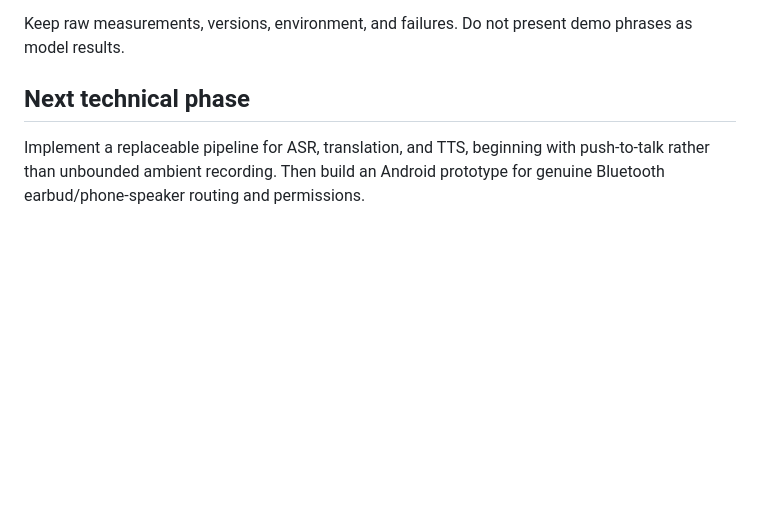
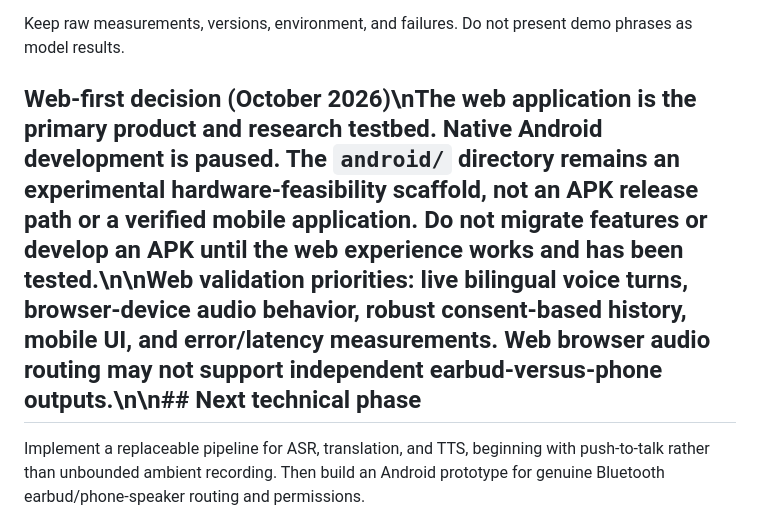
Before and after one commit to sushan5140/fokat, a Markdown page: README.md, the part around the change. Drawn GitHub-style; blank space fills up the shorter version.

Commit message:
docs: prioritize web app and pause native Android development

```diff
--- a/README.md
+++ b/README.md
@@ -36,7 +36,7 @@ Compare against a standard translation workflow under consented English/Korean r
 
 Keep raw measurements, versions, environment, and failures. Do not present demo phrases as model results.
 
-## Next technical phase
+## Web-first decision (October 2026)\nThe web application is the primary product and research testbed. Native Android development is paused. The `android/` directory remains an experimental hardware-feasibility scaffold, not an APK release path or a verified mobile application. Do not migrate features or develop an APK until the web experience works and has been tested.\n\nWeb validation priorities: live bilingual voice turns, browser-device audio behavior, robust consent-based history, mobile UI, and error/latency measurements. Web browser audio routing may not support independent earbud-versus-phone outputs.\n\n## Next technical phase
 Implement a replaceable pipeline for ASR, translation, and TTS, beginning with push-to-talk rather than unbounded ambient recording. Then build an Android prototype for genuine Bluetooth earbud/phone-speaker routing and permissions.
 
 ## Privacy
```
